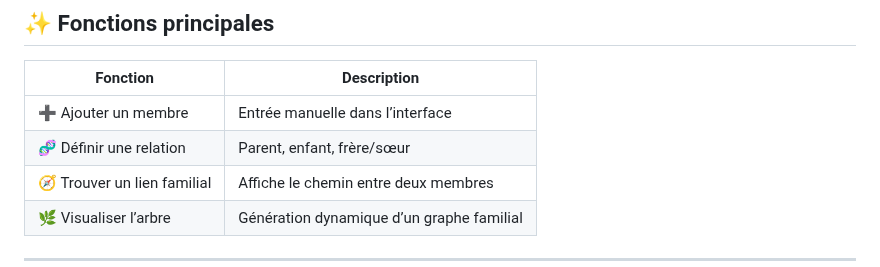
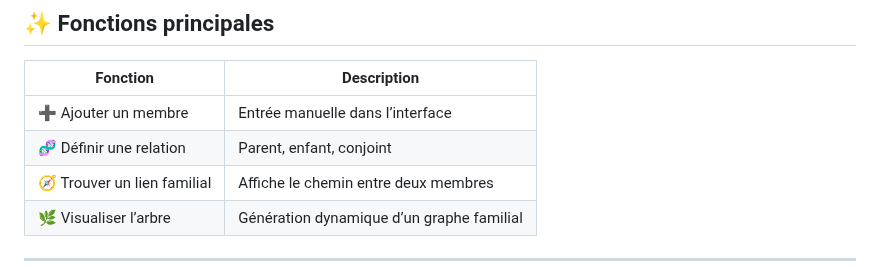
Before and after one commit to cngomc1/Arbre-Genealogique, a Markdown page: README.md, the part around the change. Drawn GitHub-style.

Commit message:
first commit2

```diff
--- a/README.md
+++ b/README.md
@@ -63,7 +63,7 @@ C’est tout ! Tu peux maintenant commencer à créer ton arbre.
 | Fonction                      | Description |
 |------------------------------|-------------|
 | ➕ Ajouter un membre          | Entrée manuelle dans l’interface |
-| 🧬 Définir une relation       | Parent, enfant, frère/sœur |
+| 🧬 Définir une relation       | Parent, enfant, conjoint |
 | 🧭 Trouver un lien familial   | Affiche le chemin entre deux membres |
 | 🌿 Visualiser l’arbre         | Génération dynamique d’un graphe familial |
 
```
